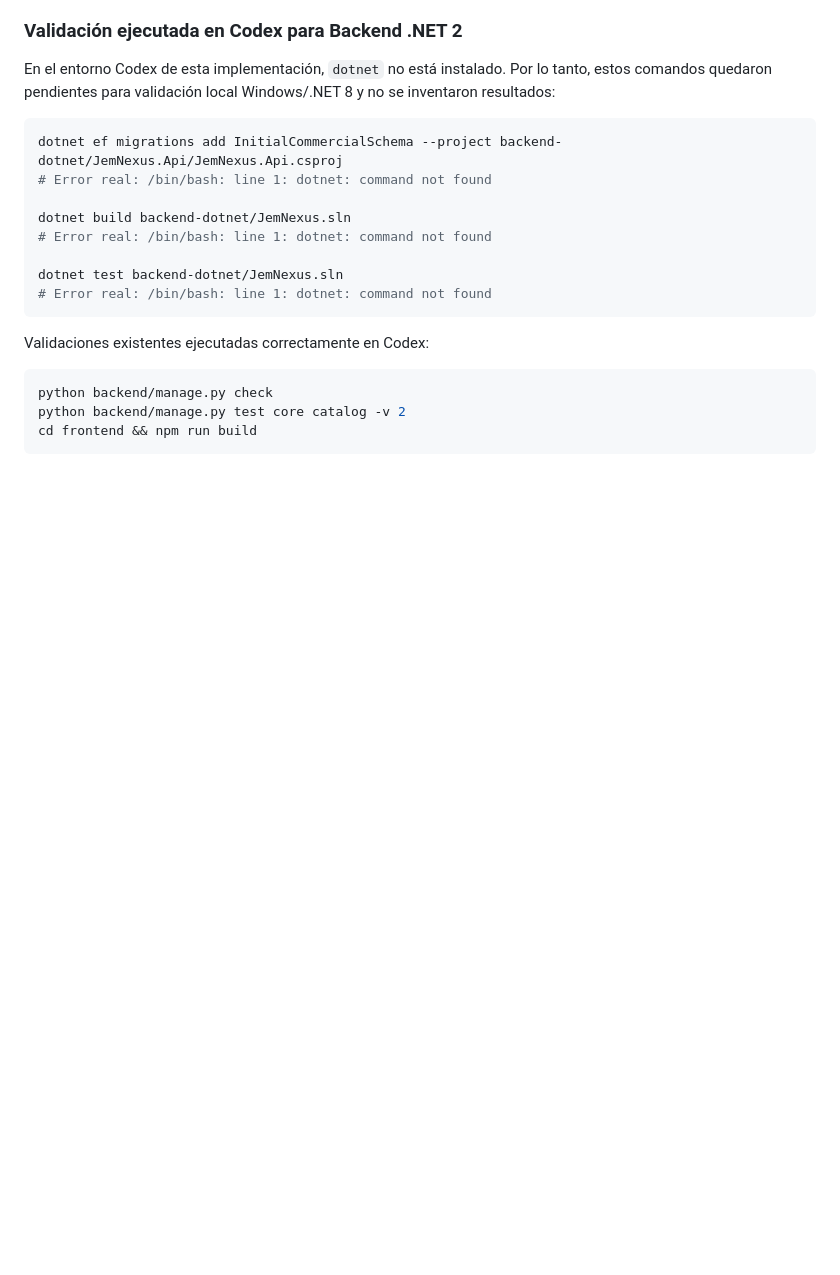
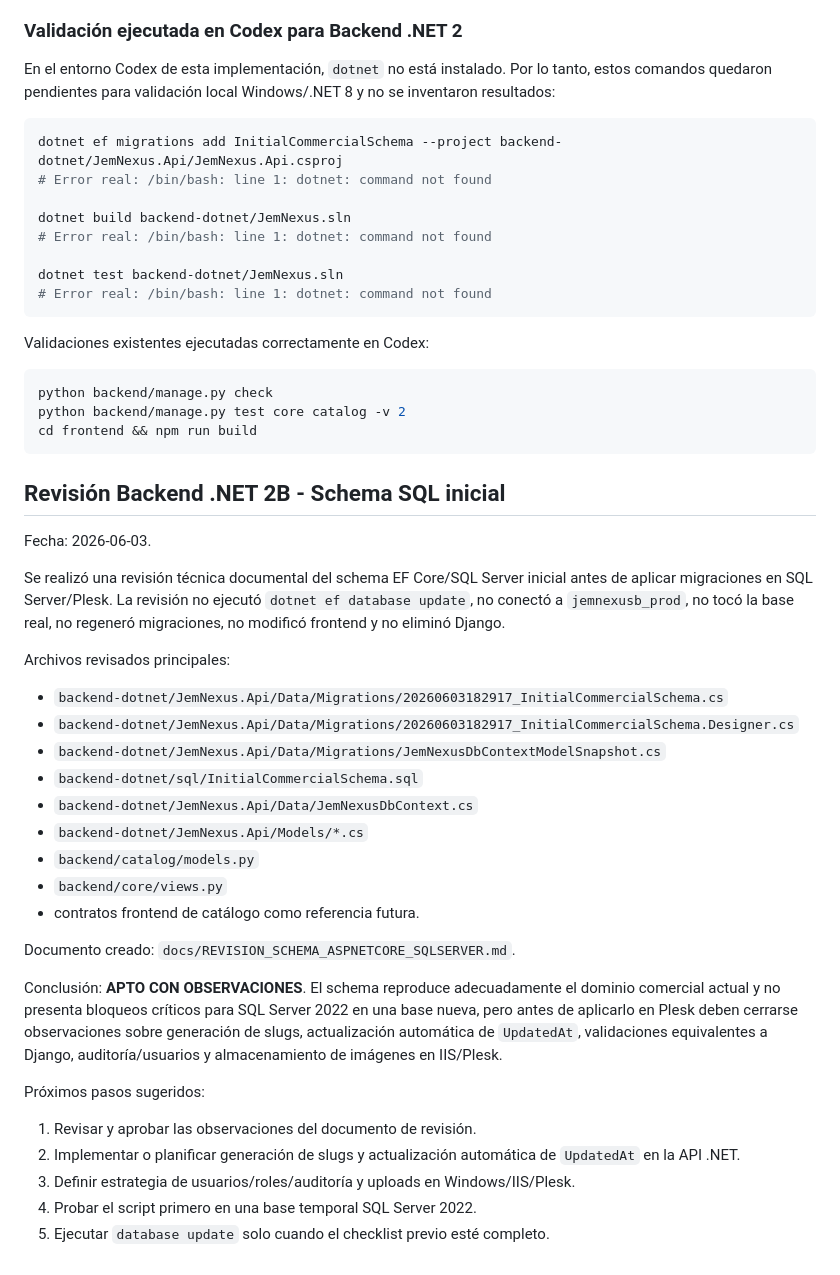
Before and after one commit to jfheimpinacap/web-ventas-generica, a Markdown page: docs/MIGRACION_BACKEND_ASPNETCORE_SQLSERVER.md, the part around the change. Drawn GitHub-style; blank space fills up the shorter version.

Commit message:
Review initial EF Core SQL Server schema

````diff
--- a/docs/MIGRACION_BACKEND_ASPNETCORE_SQLSERVER.md
+++ b/docs/MIGRACION_BACKEND_ASPNETCORE_SQLSERVER.md
@@ -919,3 +919,33 @@ python backend/manage.py check
 python backend/manage.py test core catalog -v 2
 cd frontend && npm run build
 ```
+
+## Revisión Backend .NET 2B - Schema SQL inicial
+
+Fecha: 2026-06-03.
+
+Se realizó una revisión técnica documental del schema EF Core/SQL Server inicial antes de aplicar migraciones en SQL Server/Plesk. La revisión no ejecutó `dotnet ef database update`, no conectó a `jemnexusb_prod`, no tocó la base real, no regeneró migraciones, no modificó frontend y no eliminó Django.
+
+Archivos revisados principales:
+
+- `backend-dotnet/JemNexus.Api/Data/Migrations/20260603182917_InitialCommercialSchema.cs`
+- `backend-dotnet/JemNexus.Api/Data/Migrations/20260603182917_InitialCommercialSchema.Designer.cs`
+- `backend-dotnet/JemNexus.Api/Data/Migrations/JemNexusDbContextModelSnapshot.cs`
+- `backend-dotnet/sql/InitialCommercialSchema.sql`
+- `backend-dotnet/JemNexus.Api/Data/JemNexusDbContext.cs`
+- `backend-dotnet/JemNexus.Api/Models/*.cs`
+- `backend/catalog/models.py`
+- `backend/core/views.py`
+- contratos frontend de catálogo como referencia futura.
+
+Documento creado: `docs/REVISION_SCHEMA_ASPNETCORE_SQLSERVER.md`.
+
+Conclusión: **APTO CON OBSERVACIONES**. El schema reproduce adecuadamente el dominio comercial actual y no presenta bloqueos críticos para SQL Server 2022 en una base nueva, pero antes de aplicarlo en Plesk deben cerrarse observaciones sobre generación de slugs, actualización automática de `UpdatedAt`, validaciones equivalentes a Django, auditoría/usuarios y almacenamiento de imágenes en IIS/Plesk.
+
+Próximos pasos sugeridos:
+
+1. Revisar y aprobar las observaciones del documento de revisión.
+2. Implementar o planificar generación de slugs y actualización automática de `UpdatedAt` en la API .NET.
+3. Definir estrategia de usuarios/roles/auditoría y uploads en Windows/IIS/Plesk.
+4. Probar el script primero en una base temporal SQL Server 2022.
+5. Ejecutar `database update` solo cuando el checklist previo esté completo.
````
Also changed, not shown: docs/REVISION_SCHEMA_ASPNETCORE_SQLSERVER.md (added, +340 -0 lines).
